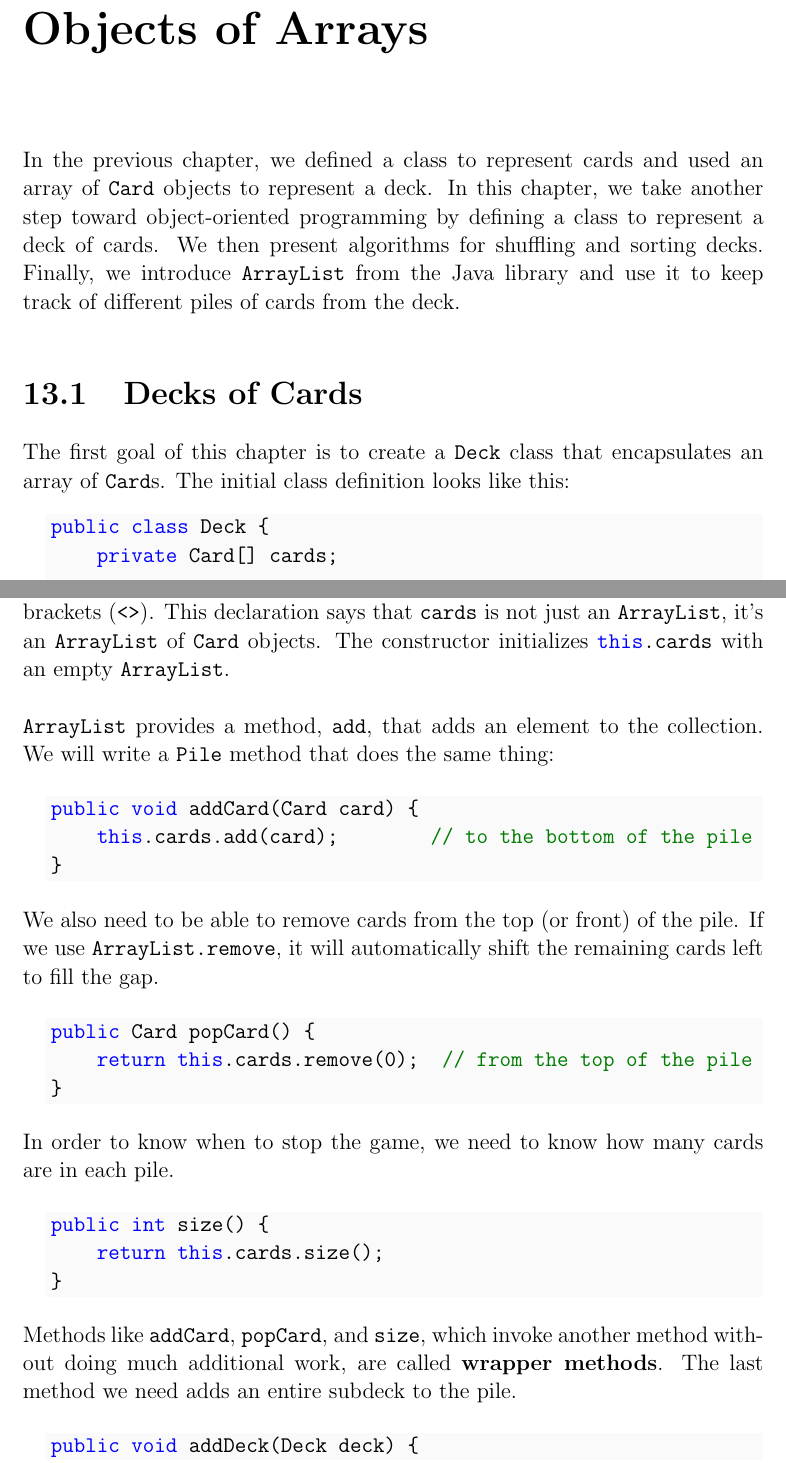
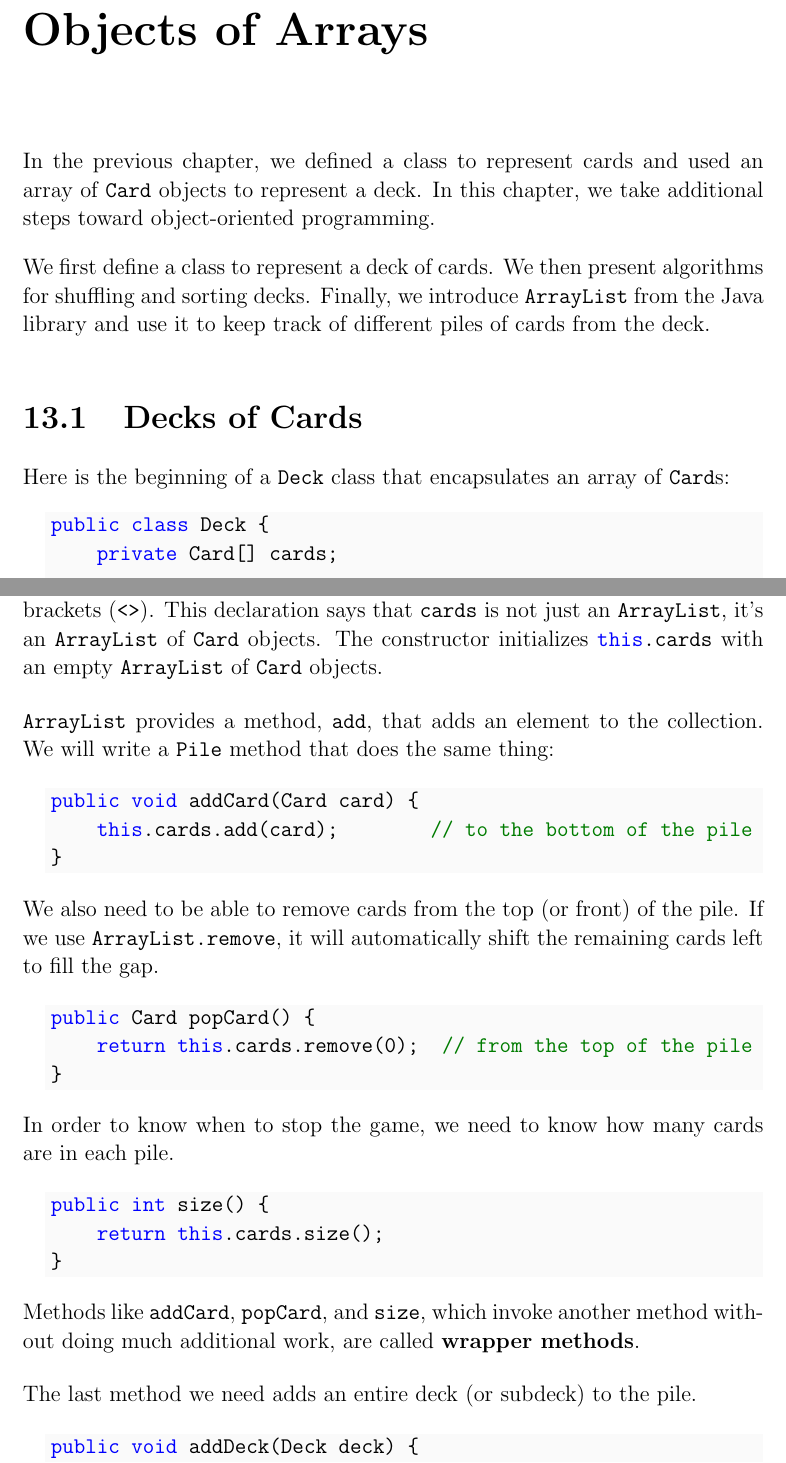
Before and after one commit to ChrisMayfield/ThinkJava2, a LaTeX thesis (book/thinkjava.tex, which reads book/ch13.tex): two parts of pages 237 and 247 of 332, joined at a grey line, cut so that both start at the same text. Compiled offline with pdfLaTeX; a LaTeX package or settings file that is missing is left out.

Commit message:
revised chapter 13

```diff
--- a/book/ch13.tex
+++ b/book/ch13.tex
@@ -3,7 +3,9 @@
 \index{array!of cards}
 
 In the previous chapter, we defined a class to represent cards and used an array of \java{Card} objects to represent a deck.
-In this chapter, we take another step toward object-oriented programming by defining a class to represent a deck of cards.
+In this chapter, we take additional steps toward object-oriented programming.
+
+We first define a class to represent a deck of cards.
 We then present algorithms for shuffling and sorting decks.
 Finally, we introduce \java{ArrayList} from the Java library and use it to keep track of different piles of cards from the deck.
 
@@ -23,8 +25,7 @@ Finally, we introduce \java{ArrayList} from the Java library and use it to keep
 \index{Deck}
 \index{class!Deck}
 
-The first goal of this chapter is to create a \java{Deck} class that encapsulates an array of \java{Card}s.
-The initial class definition looks like this:
+Here is the beginning of a \java{Deck} class that encapsulates an array of \java{Card}s:
 
 \begin{code}
 public class Deck {
@@ -505,7 +506,7 @@ public class Pile {
 
 When you declare an \java{ArrayList}, you specify the type it contains in angle brackets (\java{<>}).
 This declaration says that \java{cards} is not just an \java{ArrayList}, it's an \java{ArrayList} of \java{Card} objects.
-The constructor initializes \java{this.cards} with an empty \java{ArrayList}.
+The constructor initializes \java{this.cards} with an empty \java{ArrayList} of \java{Card} objects.
 
 %Java collections can only store objects, not primitives like \java{int}.
 %But you can use wrapper classes, for example \java{ArrayList<Integer>}.
@@ -541,7 +542,8 @@ public int size() {
 \index{wrapper method}
 
 Methods like \java{addCard}, \java{popCard}, and \java{size}, which invoke another method without doing much additional work, are called {\bf wrapper methods}.
-The last method we need adds an entire subdeck to the pile.
+
+The last method we need adds an entire deck (or subdeck) to the pile.
 
 \begin{code}
 public void addDeck(Deck deck) {
```
Also changed, not shown: TODO.txt (+1 -2 lines), book/ch13.tex (2 more changed lines).
